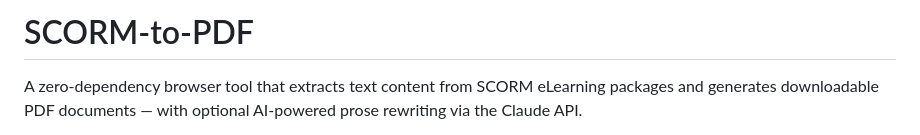
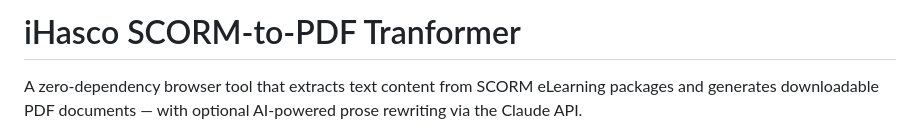
Before and after one commit to nathanpitman/SCORM-to-PDF, a Markdown page: README.md, the part around the change. GitHub-like rendering.

Commit message:
Rename project to 'iHasco SCORM-to-PDF Transformer'
Updated project name in README to reflect current branding.

```diff
--- a/README.md
+++ b/README.md
@@ -1,4 +1,4 @@
-# SCORM-to-PDF
+# iHasco SCORM-to-PDF Tranformer
 
 A zero-dependency browser tool that extracts text content from SCORM eLearning packages and generates downloadable PDF documents — with optional AI-powered prose rewriting via the Claude API.
 
```
